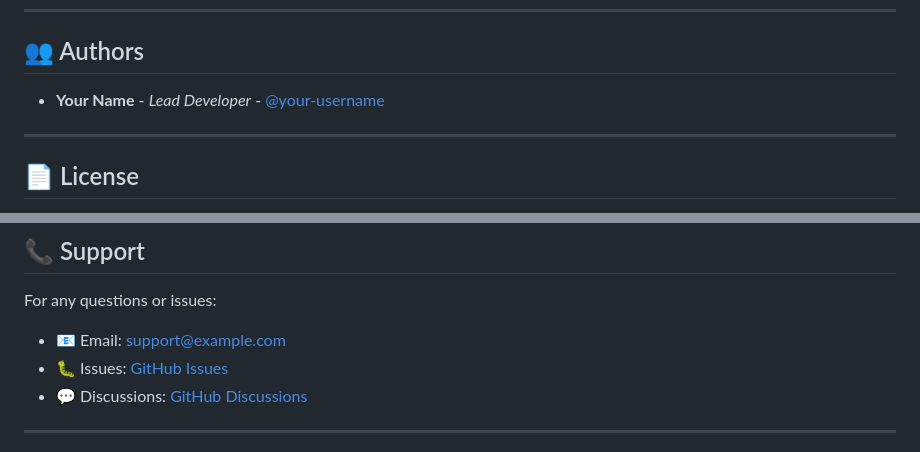
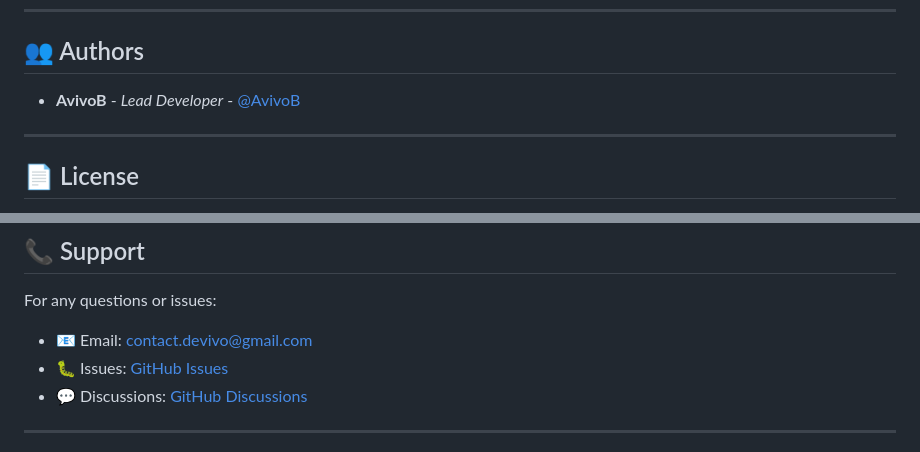
Before and after one commit to AvivoB/Capgo-Capacitor-App-OTA-Manager, a Markdown page: README.md, 2 parts joined by grey strips. GitHub-like rendering.

Commit message:
Ajout des éléments de noms

```diff
--- a/README.md
+++ b/README.md
@@ -677,7 +677,7 @@ Contributions are welcome! Here's how to contribute:
 
 ## 👥 Authors
 
-- **Your Name** - *Lead Developer* - [@your-username](https://github.com/your-username)
+- **AvivoB** - *Lead Developer* - [@AvivoB](https://agence-devivo.fr)
 
 ---
 
@@ -700,7 +700,7 @@ This project is licensed under the MIT License. See the [LICENSE](LICENSE) file
 
 For any questions or issues:
 
-- 📧 Email: support@example.com
+- 📧 Email: contact.devivo@gmail.com
 - 🐛 Issues: [GitHub Issues](https://github.com/your-username/Laravel-Mobile-App-OTA-Manager/issues)
 - 💬 Discussions: [GitHub Discussions](https://github.com/your-username/Laravel-Mobile-App-OTA-Manager/discussions)
 
```
